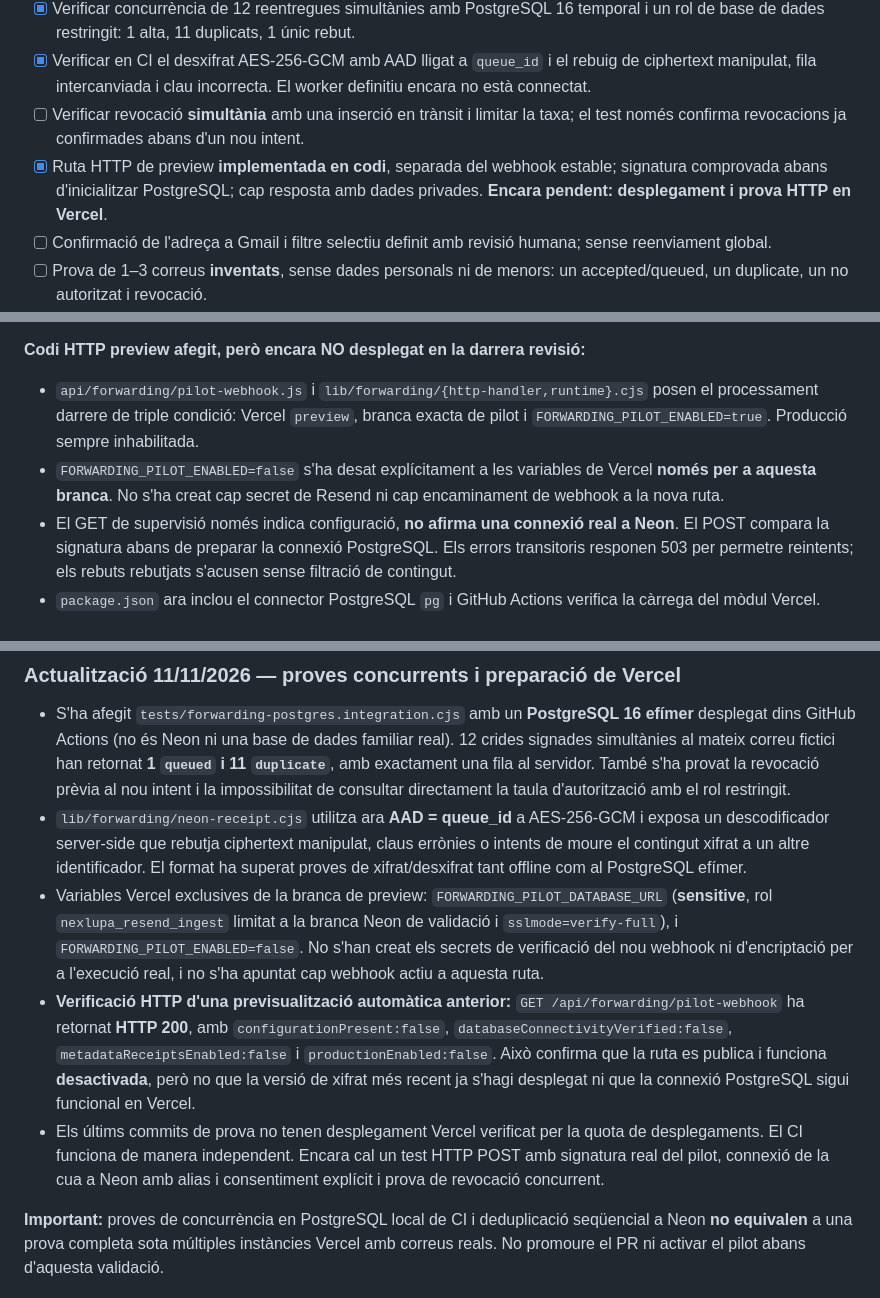
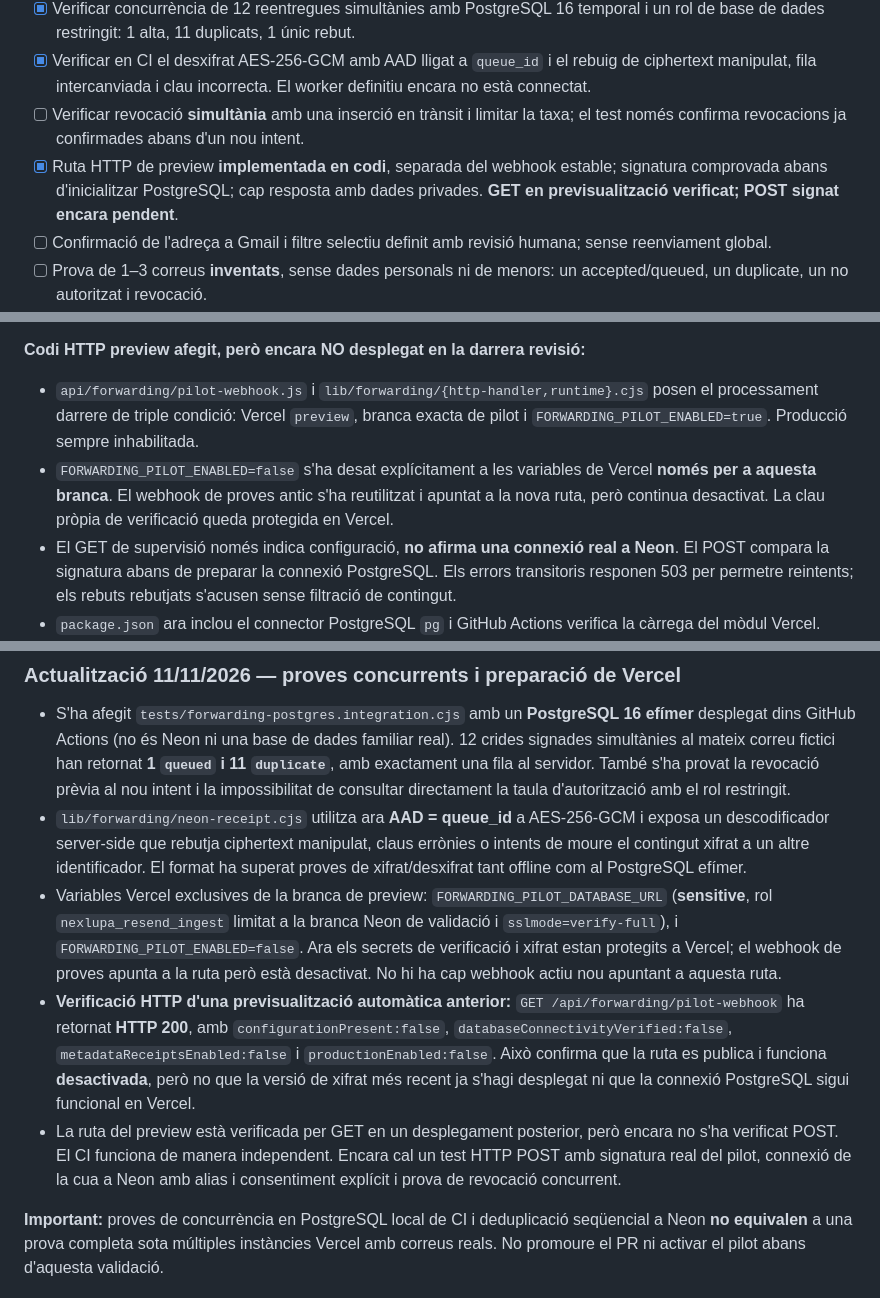
Before and after one commit to DavidParet/Primer-projecte, a Markdown page: docs/integrations/gmail-resend-forwarding-pilot.md, 3 parts joined by grey strips. Drawn GitHub-style.

```diff
--- a/docs/integrations/gmail-resend-forwarding-pilot.md
+++ b/docs/integrations/gmail-resend-forwarding-pilot.md
@@ -29,7 +29,7 @@
 - [x] Verificar concurrència de 12 reentregues simultànies amb PostgreSQL 16 temporal i un rol de base de dades restringit: 1 alta, 11 duplicats, 1 únic rebut.
 - [x] Verificar en CI el desxifrat AES-256-GCM amb AAD lligat a `queue_id` i el rebuig de ciphertext manipulat, fila intercanviada i clau incorrecta. El worker definitiu encara no està connectat.
 - [ ] Verificar revocació **simultània** amb una inserció en trànsit i limitar la taxa; el test només confirma revocacions ja confirmades abans d'un nou intent.
-- [x] Ruta HTTP de preview **implementada en codi**, separada del webhook estable; signatura comprovada abans d'inicialitzar PostgreSQL; cap resposta amb dades privades. **Encara pendent: desplegament i prova HTTP en Vercel**.
+- [x] Ruta HTTP de preview **implementada en codi**, separada del webhook estable; signatura comprovada abans d'inicialitzar PostgreSQL; cap resposta amb dades privades. **GET en previsualització verificat; POST signat encara pendent**.
 - [ ] Confirmació de l'adreça a Gmail i filtre selectiu definit amb revisió humana; sense reenviament global.
 - [ ] Prova de 1–3 correus **inventats**, sense dades personals ni de menors: un accepted/queued, un duplicate, un no autoritzat i revocació.
 - [ ] Comparar recepció amb fitxes en revisió i comprovar zero enviaments/Calendar. No publicar a `main` sense aprovació.
@@ -63,7 +63,7 @@
 
 **Codi HTTP preview afegit, però encara NO desplegat en la darrera revisió:**
 - `api/forwarding/pilot-webhook.js` i `lib/forwarding/{http-handler,runtime}.cjs` posen el processament darrere de triple condició: Vercel `preview`, branca exacta de pilot i `FORWARDING_PILOT_ENABLED=true`. Producció sempre inhabilitada.
-- `FORWARDING_PILOT_ENABLED=false` s'ha desat explícitament a les variables de Vercel **només per a aquesta branca**. No s'ha creat cap secret de Resend ni cap encaminament de webhook a la nova ruta.
+- `FORWARDING_PILOT_ENABLED=false` s'ha desat explícitament a les variables de Vercel **només per a aquesta branca**. El webhook de proves antic s'ha reutilitzat i apuntat a la nova ruta, però continua desactivat. La clau pròpia de verificació queda protegida en Vercel.
 - El GET de supervisió només indica configuració, **no afirma una connexió real a Neon**. El POST compara la signatura abans de preparar la connexió PostgreSQL. Els errors transitoris responen 503 per permetre reintents; els rebuts rebutjats s'acusen sense filtració de contingut.
 - `package.json` ara inclou el connector PostgreSQL `pg` i GitHub Actions verifica la càrrega del mòdul Vercel.
 
@@ -76,9 +76,9 @@
 
 - S'ha afegit `tests/forwarding-postgres.integration.cjs` amb un **PostgreSQL 16 efímer** desplegat dins GitHub Actions (no és Neon ni una base de dades familiar real). 12 crides signades simultànies al mateix correu fictici han retornat **1 `queued` i 11 `duplicate`**, amb exactament una fila al servidor. També s'ha provat la revocació prèvia al nou intent i la impossibilitat de consultar directament la taula d'autorització amb el rol restringit.
 - `lib/forwarding/neon-receipt.cjs` utilitza ara **AAD = queue_id** a AES-256-GCM i exposa un descodificador server-side que rebutja ciphertext manipulat, claus errònies o intents de moure el contingut xifrat a un altre identificador. El format ha superat proves de xifrat/desxifrat tant offline com al PostgreSQL efímer.
-- Variables Vercel exclusives de la branca de preview: `FORWARDING_PILOT_DATABASE_URL` (**sensitive**, rol `nexlupa_resend_ingest` limitat a la branca Neon de validació i `sslmode=verify-full`), i `FORWARDING_PILOT_ENABLED=false`. No s'han creat els secrets de verificació del nou webhook ni d'encriptació per a l'execució real, i no s'ha apuntat cap webhook actiu a aquesta ruta.
+- Variables Vercel exclusives de la branca de preview: `FORWARDING_PILOT_DATABASE_URL` (**sensitive**, rol `nexlupa_resend_ingest` limitat a la branca Neon de validació i `sslmode=verify-full`), i `FORWARDING_PILOT_ENABLED=false`. Ara els secrets de verificació i xifrat estan protegits a Vercel; el webhook de proves apunta a la ruta però està desactivat. No hi ha cap webhook actiu nou apuntant a aquesta ruta.
 - **Verificació HTTP d'una previsualització automàtica anterior:** `GET /api/forwarding/pilot-webhook` ha retornat **HTTP 200**, amb `configurationPresent:false`, `databaseConnectivityVerified:false`, `metadataReceiptsEnabled:false` i `productionEnabled:false`. Això confirma que la ruta es publica i funciona **desactivada**, però no que la versió de xifrat més recent ja s'hagi desplegat ni que la connexió PostgreSQL sigui funcional en Vercel.
-- Els últims commits de prova no tenen desplegament Vercel verificat per la quota de desplegaments. El CI funciona de manera independent. Encara cal un test HTTP POST amb signatura real del pilot, connexió de la cua a Neon amb alias i consentiment explícit i prova de revocació concurrent.
+- La ruta del preview està verificada per GET en un desplegament posterior, però encara no s'ha verificat POST. El CI funciona de manera independent. Encara cal un test HTTP POST amb signatura real del pilot, connexió de la cua a Neon amb alias i consentiment explícit i prova de revocació concurrent.
 
 **Important:** proves de concurrència en PostgreSQL local de CI i deduplicació seqüencial a Neon **no equivalen** a una prova completa sota múltiples instàncies Vercel amb correus reals. No promoure el PR ni activar el pilot abans d'aquesta validació.
 
```
Also changed, not shown: other parts of docs/integrations/gmail-resend-forwarding-pilot.md (+26 -6 lines).
